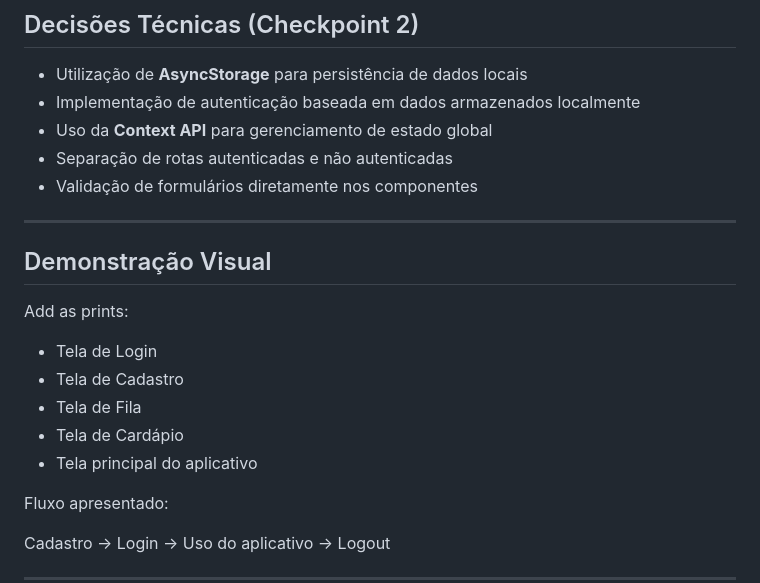
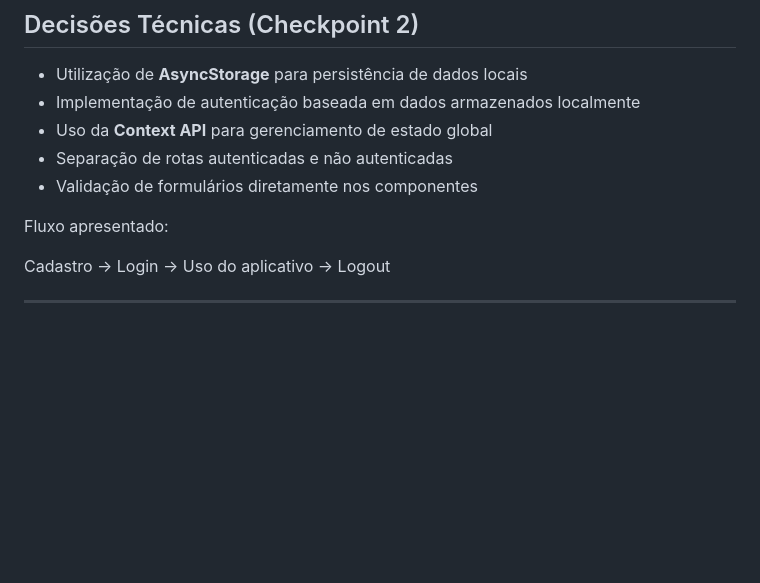
Before and after one commit to Enzo-B-Motta/fiap-mdi-cp2-KitchenetApp, a Markdown page: README.md, the part around one of its changes. GitHub-like rendering; blank space fills up the shorter version.

Commit message:
Correção readme e appdatacontext print

```diff
--- a/README.md
+++ b/README.md
@@ -324,18 +327,6 @@ O projeto foi reorganizado para melhor separação de responsabilidades:
 - Separação de rotas autenticadas e não autenticadas
 - Validação de formulários diretamente nos componentes
 
----
-
-## Demonstração Visual
-
-Add as prints:
-
-- Tela de Login
-- Tela de Cadastro
-- Tela de Fila
-- Tela de Cardápio
-- Tela principal do aplicativo
-
 
 
 Fluxo apresentado:
```
Also changed, not shown: other parts of README.md (+4 -1 lines).
